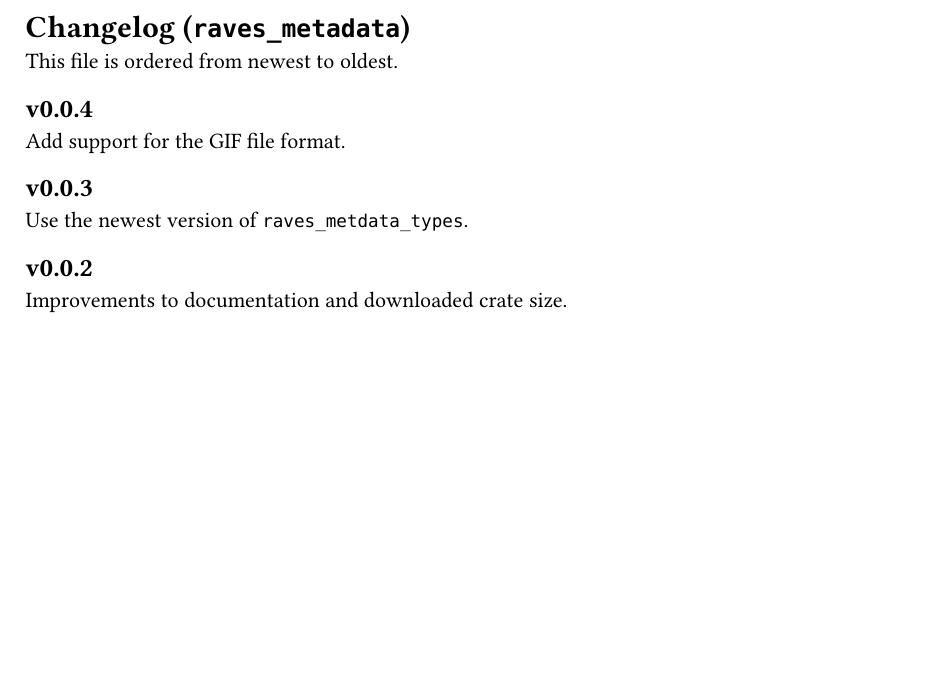
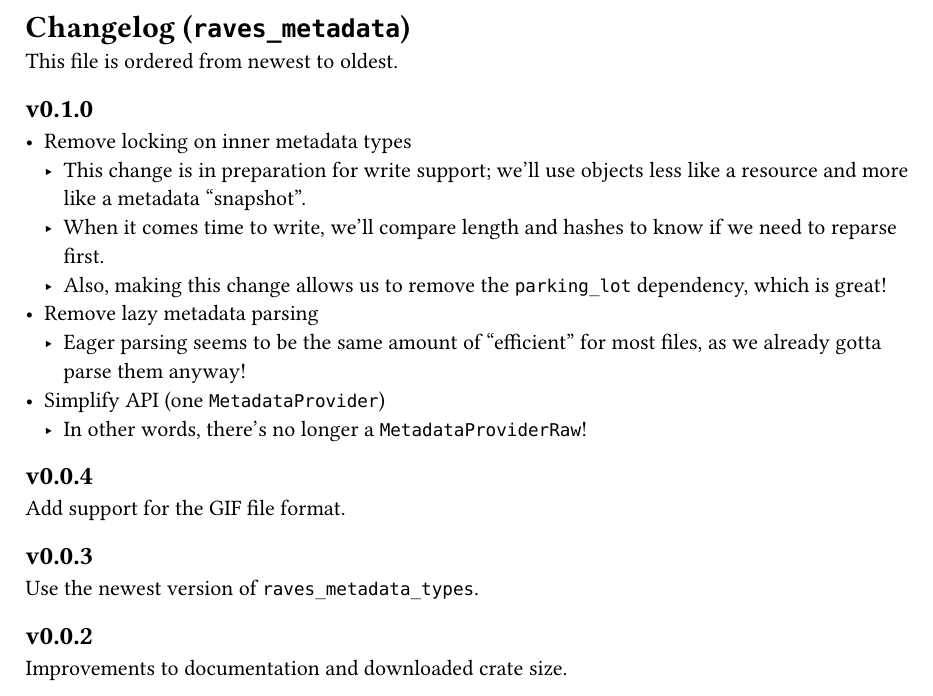
Before and after one commit to raves-project/raves_metadata, a Typst document (raves_metadata/CHANGELOG.typ): part of the page, cut so that both start at the same text, the shorter picture padded with empty space. Compiled offline with Typst 0.15.

Commit message:
docs(CHANGELOG): update for lockless meta (v0.1.0)

```diff
--- a/raves_metadata/CHANGELOG.typ
+++ b/raves_metadata/CHANGELOG.typ
@@ -1,6 +1,17 @@
 = Changelog (`raves_metadata`)
 
 This file is ordered from newest to oldest.
+
+== v0.1.0
+
+- Remove locking on inner metadata types
+  - This change is in preparation for write support; we'll use objects less like a resource and more like a metadata "snapshot".
+  - When it comes time to write, we'll compare length and hashes to know if we need to reparse first.
+  - Also, making this change allows us to remove the `parking_lot` dependency, which is great!
+- Remove lazy metadata parsing
+  - Eager parsing seems to be the same amount of "efficient" for most files, as we already gotta parse them anyway!
+- Simplify API (one `MetadataProvider`)
+  - In other words, there's no longer a `MetadataProviderRaw`!
 
 == v0.0.4
 
@@ -8,7 +19,7 @@ Add support for the GIF file format.
 
 == v0.0.3
 
-Use the newest version of `raves_metdata_types`.
+Use the newest version of `raves_metadata_types`.
 
 == v0.0.2
 
```
